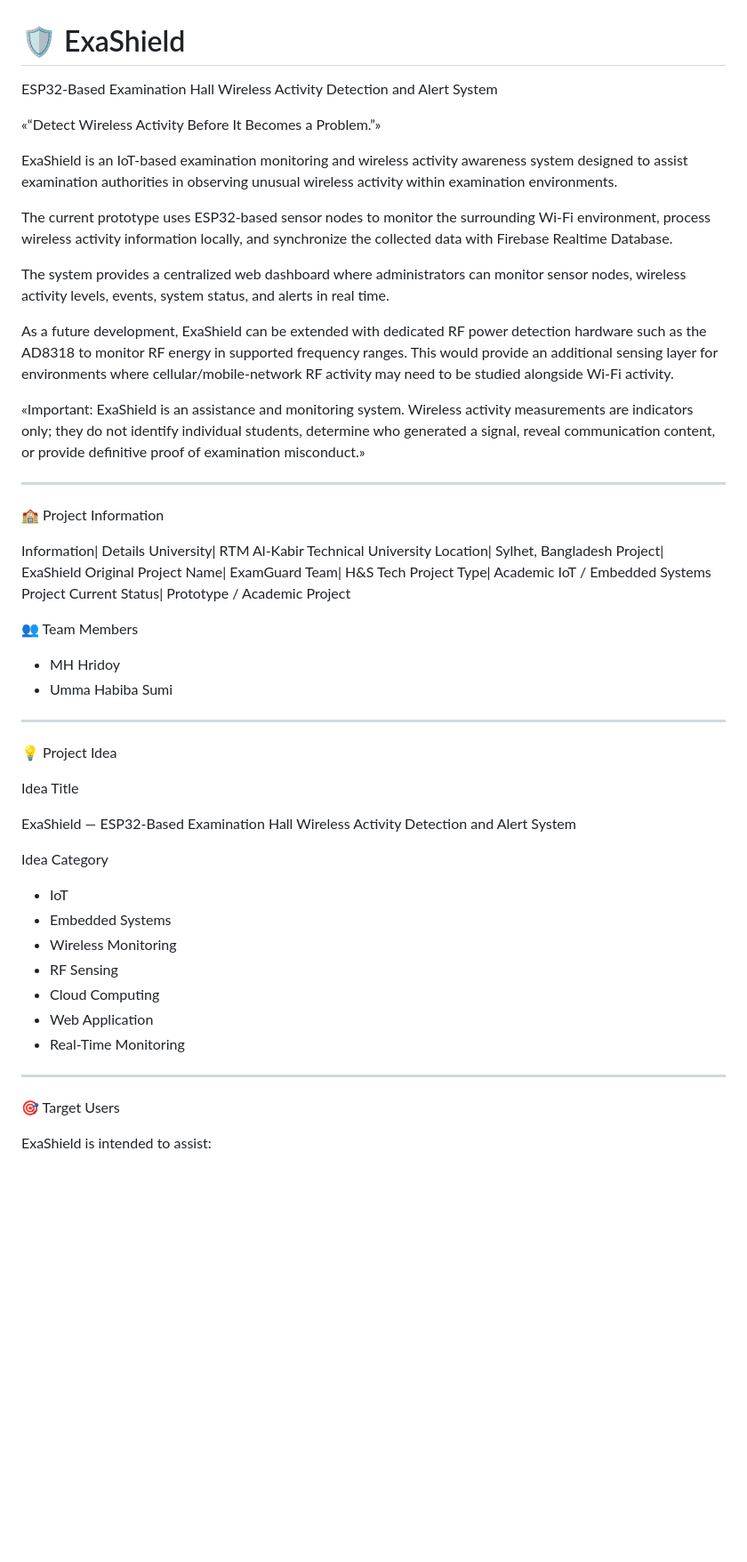
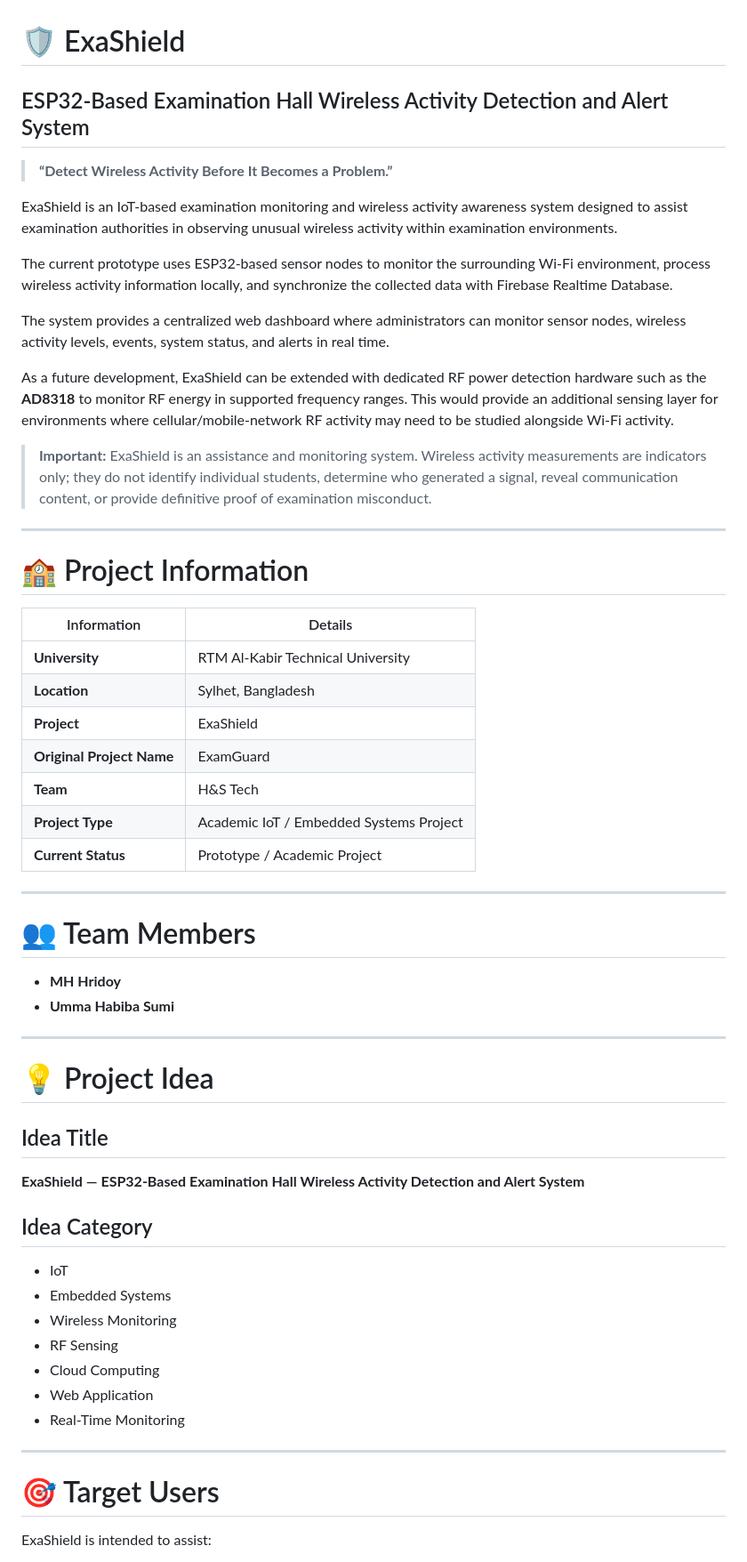
Before and after one commit to mhhridoy7907/ExaShield-Wireless-Activity-Tracker, a Markdown page: README.md, the part around one of its changes. Shown at 89% size. Drawn GitHub-style; blank space fills up the shorter version.

```diff
--- a/README.md
+++ b/README.md
@@ -1,8 +1,8 @@
 # 🛡️ ExaShield
 
-ESP32-Based Examination Hall Wireless Activity Detection and Alert System
+## ESP32-Based Examination Hall Wireless Activity Detection and Alert System
 
-«“Detect Wireless Activity Before It Becomes a Problem.”»
+> **“Detect Wireless Activity Before It Becomes a Problem.”**
 
 ExaShield is an IoT-based examination monitoring and wireless activity awareness system designed to assist examination authorities in observing unusual wireless activity within examination environments.
 
@@ -10,37 +10,40 @@ The current prototype uses ESP32-based sensor nodes to monitor the surrounding W
 
 The system provides a centralized web dashboard where administrators can monitor sensor nodes, wireless activity levels, events, system status, and alerts in real time.
 
-As a future development, ExaShield can be extended with dedicated RF power detection hardware such as the AD8318 to monitor RF energy in supported frequency ranges. This would provide an additional sensing layer for environments where cellular/mobile-network RF activity may need to be studied alongside Wi-Fi activity.
+As a future development, ExaShield can be extended with dedicated RF power detection hardware such as the **AD8318** to monitor RF energy in supported frequency ranges. This would provide an additional sensing layer for environments where cellular/mobile-network RF activity may need to be studied alongside Wi-Fi activity.
 
-«Important: ExaShield is an assistance and monitoring system. Wireless activity measurements are indicators only; they do not identify individual students, determine who generated a signal, reveal communication content, or provide definitive proof of examination misconduct.»
+> **Important:** ExaShield is an assistance and monitoring system. Wireless activity measurements are indicators only; they do not identify individual students, determine who generated a signal, reveal communication content, or provide definitive proof of examination misconduct.
 
 ---
 
-🏫 Project Information
+# 🏫 Project Information
 
-Information| Details
-University| RTM Al-Kabir Technical University
-Location| Sylhet, Bangladesh
-Project| ExaShield
-Original Project Name| ExamGuard
-Team| H&S Tech
-Project Type| Academic IoT / Embedded Systems Project
-Current Status| Prototype / Academic Project
-
-👥 Team Members
-
-- MH Hridoy
-- Umma Habiba Sumi
+| Information | Details |
+|---|---|
+| **University** | RTM Al-Kabir Technical University |
+| **Location** | Sylhet, Bangladesh |
+| **Project** | ExaShield |
+| **Original Project Name** | ExamGuard |
+| **Team** | H&S Tech |
+| **Project Type** | Academic IoT / Embedded Systems Project |
+| **Current Status** | Prototype / Academic Project |
 
 ---
 
-💡 Project Idea
+# 👥 Team Members
 
-Idea Title
+- **MH Hridoy**
+- **Umma Habiba Sumi**
 
-ExaShield — ESP32-Based Examination Hall Wireless Activity Detection and Alert System
+---
 
-Idea Category
+# 💡 Project Idea
+
+## Idea Title
+
+**ExaShield — ESP32-Based Examination Hall Wireless Activity Detection and Alert System**
+
+## Idea Category
 
 - IoT
 - Embedded Systems
@@ -52,7 +55,7 @@ Idea Category
 
 ---
 
-🎯 Target Users
+# 🎯 Target Users
 
 ExaShield is intended to assist:
 
```
Also changed, not shown: other parts of README.md (+153 -99 lines).
